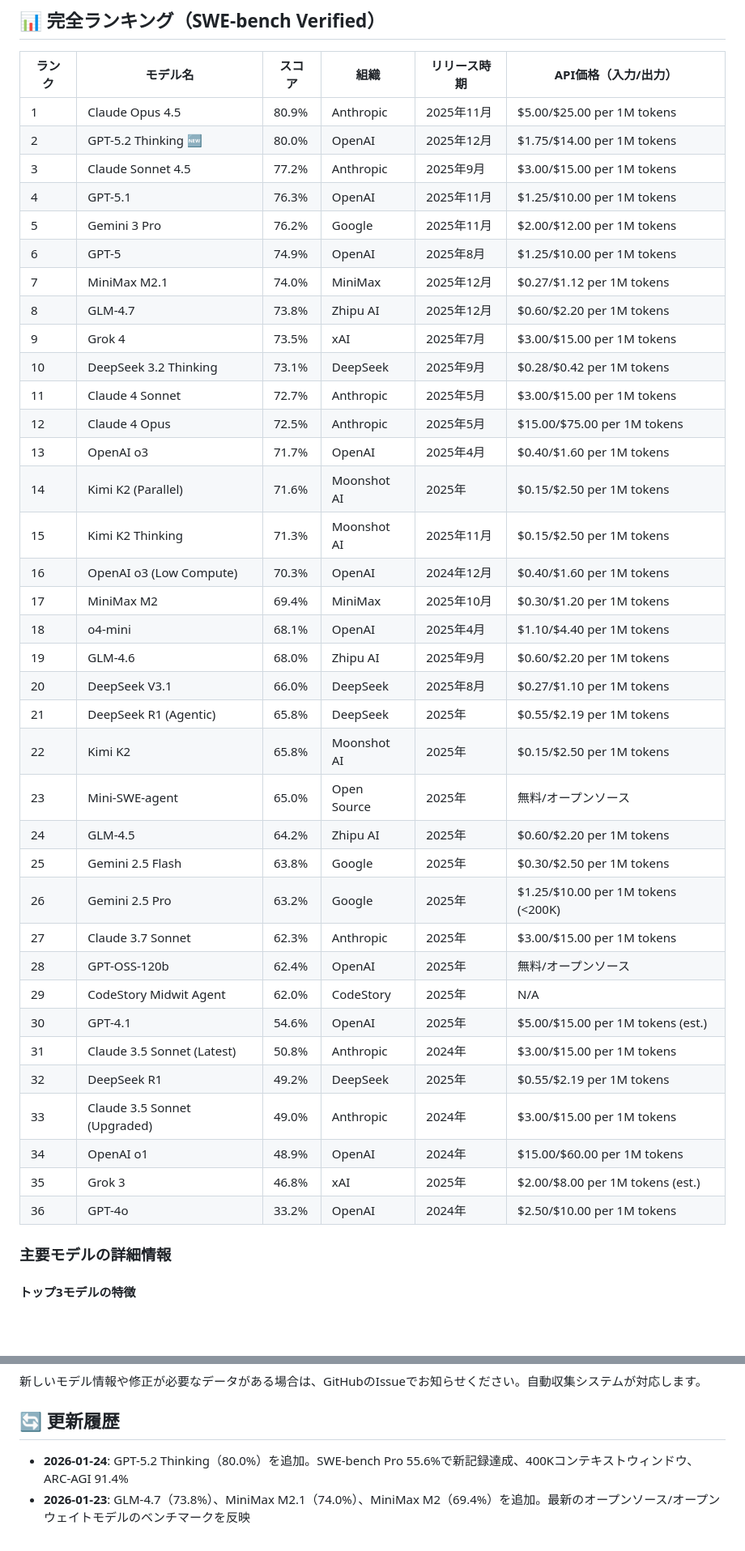
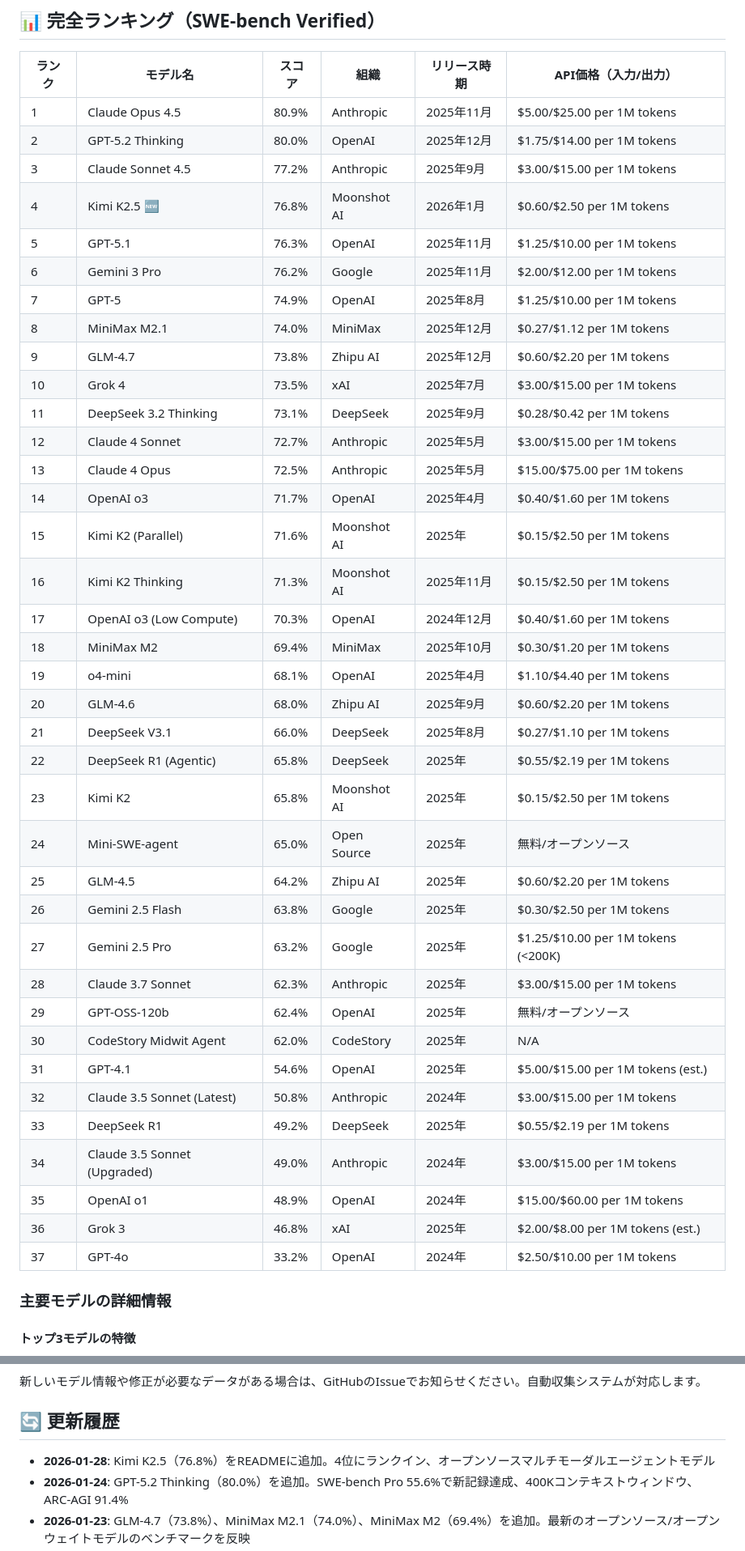
Before and after one commit to dendron542/SWE_benchmarks_info, a Markdown page: README.md, 2 parts joined by grey strips. Shown at 81% size. Rendered like a GitHub page; blank space fills up the shorter version.

Commit message:
fix: add Kimi K2.5 (76.8%) to README rankings
Kimi K2.5 was present in swe_bench_ranking.json but missing from
README.md. This commit adds the model to:
- Top 10 models list (4th place)
- Featured new models section with detailed specs
- Complete ranking table

https://claude.ai/code/session_01Y4AJkDMqX5eT25oYxWm2Js

```diff
--- a/README.md
+++ b/README.md
@@ -140,41 +152,42 @@ python swe_rank_viewer.py --format json
 | ランク | モデル名 | スコア | 組織 | リリース時期 | API価格（入力/出力） |
 |--------|----------|--------|------|--------------|---------------------|
 | 1 | Claude Opus 4.5 | 80.9% | Anthropic | 2025年11月 | $5.00/$25.00 per 1M tokens |
-| 2 | GPT-5.2 Thinking 🆕 | 80.0% | OpenAI | 2025年12月 | $1.75/$14.00 per 1M tokens |
+| 2 | GPT-5.2 Thinking | 80.0% | OpenAI | 2025年12月 | $1.75/$14.00 per 1M tokens |
 | 3 | Claude Sonnet 4.5 | 77.2% | Anthropic | 2025年9月 | $3.00/$15.00 per 1M tokens |
-| 4 | GPT-5.1 | 76.3% | OpenAI | 2025年11月 | $1.25/$10.00 per 1M tokens |
-| 5 | Gemini 3 Pro | 76.2% | Google | 2025年11月 | $2.00/$12.00 per 1M tokens |
-| 6 | GPT-5 | 74.9% | OpenAI | 2025年8月 | $1.25/$10.00 per 1M tokens |
-| 7 | MiniMax M2.1 | 74.0% | MiniMax | 2025年12月 | $0.27/$1.12 per 1M tokens |
-| 8 | GLM-4.7 | 73.8% | Zhipu AI | 2025年12月 | $0.60/$2.20 per 1M tokens |
-| 9 | Grok 4 | 73.5% | xAI | 2025年7月 | $3.00/$15.00 per 1M tokens |
-| 10 | DeepSeek 3.2 Thinking | 73.1% | DeepSeek | 2025年9月 | $0.28/$0.42 per 1M tokens |
-| 11 | Claude 4 Sonnet | 72.7% | Anthropic | 2025年5月 | $3.00/$15.00 per 1M tokens |
-| 12 | Claude 4 Opus | 72.5% | Anthropic | 2025年5月 | $15.00/$75.00 per 1M tokens |
-| 13 | OpenAI o3 | 71.7% | OpenAI | 2025年4月 | $0.40/$1.60 per 1M tokens |
-| 14 | Kimi K2 (Parallel) | 71.6% | Moonshot AI | 2025年 | $0.15/$2.50 per 1M tokens |
-| 15 | Kimi K2 Thinking | 71.3% | Moonshot AI | 2025年11月 | $0.15/$2.50 per 1M tokens |
-| 16 | OpenAI o3 (Low Compute) | 70.3% | OpenAI | 2024年12月 | $0.40/$1.60 per 1M tokens |
-| 17 | MiniMax M2 | 69.4% | MiniMax | 2025年10月 | $0.30/$1.20 per 1M tokens |
-| 18 | o4-mini | 68.1% | OpenAI | 2025年4月 | $1.10/$4.40 per 1M tokens |
-| 19 | GLM-4.6 | 68.0% | Zhipu AI | 2025年9月 | $0.60/$2.20 per 1M tokens |
-| 20 | DeepSeek V3.1 | 66.0% | DeepSeek | 2025年8月 | $0.27/$1.10 per 1M tokens |
-| 21 | DeepSeek R1 (Agentic) | 65.8% | DeepSeek | 2025年 | $0.55/$2.19 per 1M tokens |
-| 22 | Kimi K2 | 65.8% | Moonshot AI | 2025年 | $0.15/$2.50 per 1M tokens |
-| 23 | Mini-SWE-agent | 65.0% | Open Source | 2025年 | 無料/オープンソース |
-| 24 | GLM-4.5 | 64.2% | Zhipu AI | 2025年 | $0.60/$2.20 per 1M tokens |
-| 25 | Gemini 2.5 Flash | 63.8% | Google | 2025年 | $0.30/$2.50 per 1M tokens |
-| 26 | Gemini 2.5 Pro | 63.2% | Google | 2025年 | $1.25/$10.00 per 1M tokens (<200K) |
-| 27 | Claude 3.7 Sonnet | 62.3% | Anthropic | 2025年 | $3.00/$15.00 per 1M tokens |
-| 28 | GPT-OSS-120b | 62.4% | OpenAI | 2025年 | 無料/オープンソース |
-| 29 | CodeStory Midwit Agent | 62.0% | CodeStory | 2025年 | N/A |
-| 30 | GPT-4.1 | 54.6% | OpenAI | 2025年 | $5.00/$15.00 per 1M tokens (est.) |
-| 31 | Claude 3.5 Sonnet (Latest) | 50.8% | Anthropic | 2024年 | $3.00/$15.00 per 1M tokens |
-| 32 | DeepSeek R1 | 49.2% | DeepSeek | 2025年 | $0.55/$2.19 per 1M tokens |
-| 33 | Claude 3.5 Sonnet (Upgraded) | 49.0% | Anthropic | 2024年 | $3.00/$15.00 per 1M tokens |
-| 34 | OpenAI o1 | 48.9% | OpenAI | 2024年 | $15.00/$60.00 per 1M tokens |
-| 35 | Grok 3 | 46.8% | xAI | 2025年 | $2.00/$8.00 per 1M tokens (est.) |
-| 36 | GPT-4o | 33.2% | OpenAI | 2024年 | $2.50/$10.00 per 1M tokens |
+| 4 | Kimi K2.5 🆕 | 76.8% | Moonshot AI | 2026年1月 | $0.60/$2.50 per 1M tokens |
+| 5 | GPT-5.1 | 76.3% | OpenAI | 2025年11月 | $1.25/$10.00 per 1M tokens |
+| 6 | Gemini 3 Pro | 76.2% | Google | 2025年11月 | $2.00/$12.00 per 1M tokens |
+| 7 | GPT-5 | 74.9% | OpenAI | 2025年8月 | $1.25/$10.00 per 1M tokens |
+| 8 | MiniMax M2.1 | 74.0% | MiniMax | 2025年12月 | $0.27/$1.12 per 1M tokens |
+| 9 | GLM-4.7 | 73.8% | Zhipu AI | 2025年12月 | $0.60/$2.20 per 1M tokens |
+| 10 | Grok 4 | 73.5% | xAI | 2025年7月 | $3.00/$15.00 per 1M tokens |
+| 11 | DeepSeek 3.2 Thinking | 73.1% | DeepSeek | 2025年9月 | $0.28/$0.42 per 1M tokens |
+| 12 | Claude 4 Sonnet | 72.7% | Anthropic | 2025年5月 | $3.00/$15.00 per 1M tokens |
+| 13 | Claude 4 Opus | 72.5% | Anthropic | 2025年5月 | $15.00/$75.00 per 1M tokens |
+| 14 | OpenAI o3 | 71.7% | OpenAI | 2025年4月 | $0.40/$1.60 per 1M tokens |
+| 15 | Kimi K2 (Parallel) | 71.6% | Moonshot AI | 2025年 | $0.15/$2.50 per 1M tokens |
+| 16 | Kimi K2 Thinking | 71.3% | Moonshot AI | 2025年11月 | $0.15/$2.50 per 1M tokens |
+| 17 | OpenAI o3 (Low Compute) | 70.3% | OpenAI | 2024年12月 | $0.40/$1.60 per 1M tokens |
+| 18 | MiniMax M2 | 69.4% | MiniMax | 2025年10月 | $0.30/$1.20 per 1M tokens |
+| 19 | o4-mini | 68.1% | OpenAI | 2025年4月 | $1.10/$4.40 per 1M tokens |
+| 20 | GLM-4.6 | 68.0% | Zhipu AI | 2025年9月 | $0.60/$2.20 per 1M tokens |
+| 21 | DeepSeek V3.1 | 66.0% | DeepSeek | 2025年8月 | $0.27/$1.10 per 1M tokens |
+| 22 | DeepSeek R1 (Agentic) | 65.8% | DeepSeek | 2025年 | $0.55/$2.19 per 1M tokens |
+| 23 | Kimi K2 | 65.8% | Moonshot AI | 2025年 | $0.15/$2.50 per 1M tokens |
+| 24 | Mini-SWE-agent | 65.0% | Open Source | 2025年 | 無料/オープンソース |
+| 25 | GLM-4.5 | 64.2% | Zhipu AI | 2025年 | $0.60/$2.20 per 1M tokens |
+| 26 | Gemini 2.5 Flash | 63.8% | Google | 2025年 | $0.30/$2.50 per 1M tokens |
+| 27 | Gemini 2.5 Pro | 63.2% | Google | 2025年 | $1.25/$10.00 per 1M tokens (<200K) |
+| 28 | Claude 3.7 Sonnet | 62.3% | Anthropic | 2025年 | $3.00/$15.00 per 1M tokens |
+| 29 | GPT-OSS-120b | 62.4% | OpenAI | 2025年 | 無料/オープンソース |
+| 30 | CodeStory Midwit Agent | 62.0% | CodeStory | 2025年 | N/A |
+| 31 | GPT-4.1 | 54.6% | OpenAI | 2025年 | $5.00/$15.00 per 1M tokens (est.) |
+| 32 | Claude 3.5 Sonnet (Latest) | 50.8% | Anthropic | 2024年 | $3.00/$15.00 per 1M tokens |
+| 33 | DeepSeek R1 | 49.2% | DeepSeek | 2025年 | $0.55/$2.19 per 1M tokens |
+| 34 | Claude 3.5 Sonnet (Upgraded) | 49.0% | Anthropic | 2024年 | $3.00/$15.00 per 1M tokens |
+| 35 | OpenAI o1 | 48.9% | OpenAI | 2024年 | $15.00/$60.00 per 1M tokens |
+| 36 | Grok 3 | 46.8% | xAI | 2025年 | $2.00/$8.00 per 1M tokens (est.) |
+| 37 | GPT-4o | 33.2% | OpenAI | 2024年 | $2.50/$10.00 per 1M tokens |
 
 ### 主要モデルの詳細情報
 
@@ -304,6 +317,7 @@ python swe_rank_viewer.py --format json
 
 ## 🔄 更新履歴
 
+- **2026-01-28**: Kimi K2.5（76.8%）をREADMEに追加。4位にランクイン、オープンソースマルチモーダルエージェントモデル
 - **2026-01-24**: GPT-5.2 Thinking（80.0%）を追加。SWE-bench Pro 55.6%で新記録達成、400Kコンテキストウィンドウ、ARC-AGI 91.4%
 - **2026-01-23**: GLM-4.7（73.8%）、MiniMax M2.1（74.0%）、MiniMax M2（69.4%）を追加。最新のオープンソース/オープンウェイトモデルのベンチマークを反映
 - **2025-11-25**: Claude Opus 4.5を追加（80.9%）、SWE-bench Verified初の80%超えを達成。全ランキングを更新
```
Also changed, not shown: other parts of README.md (+23 -11 lines).
